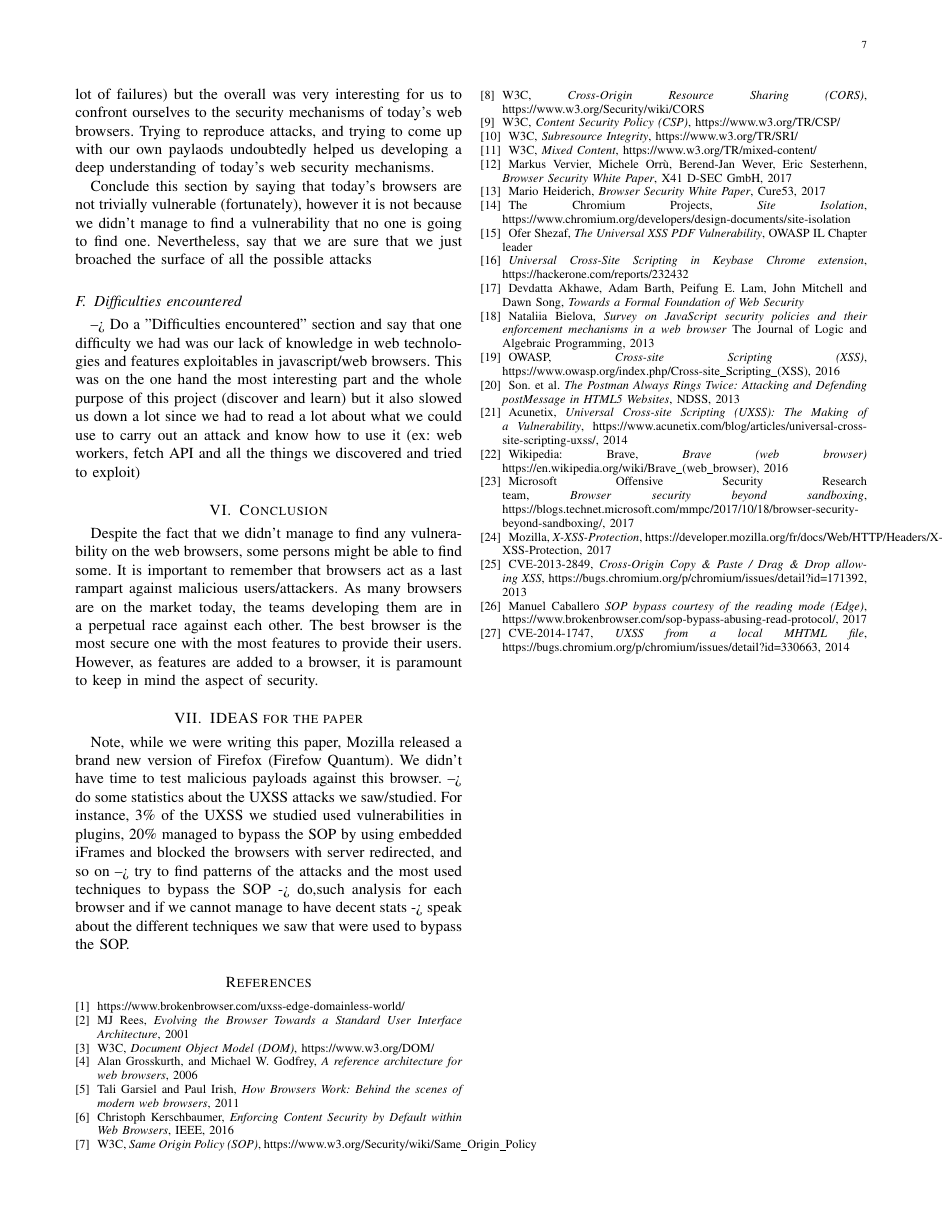
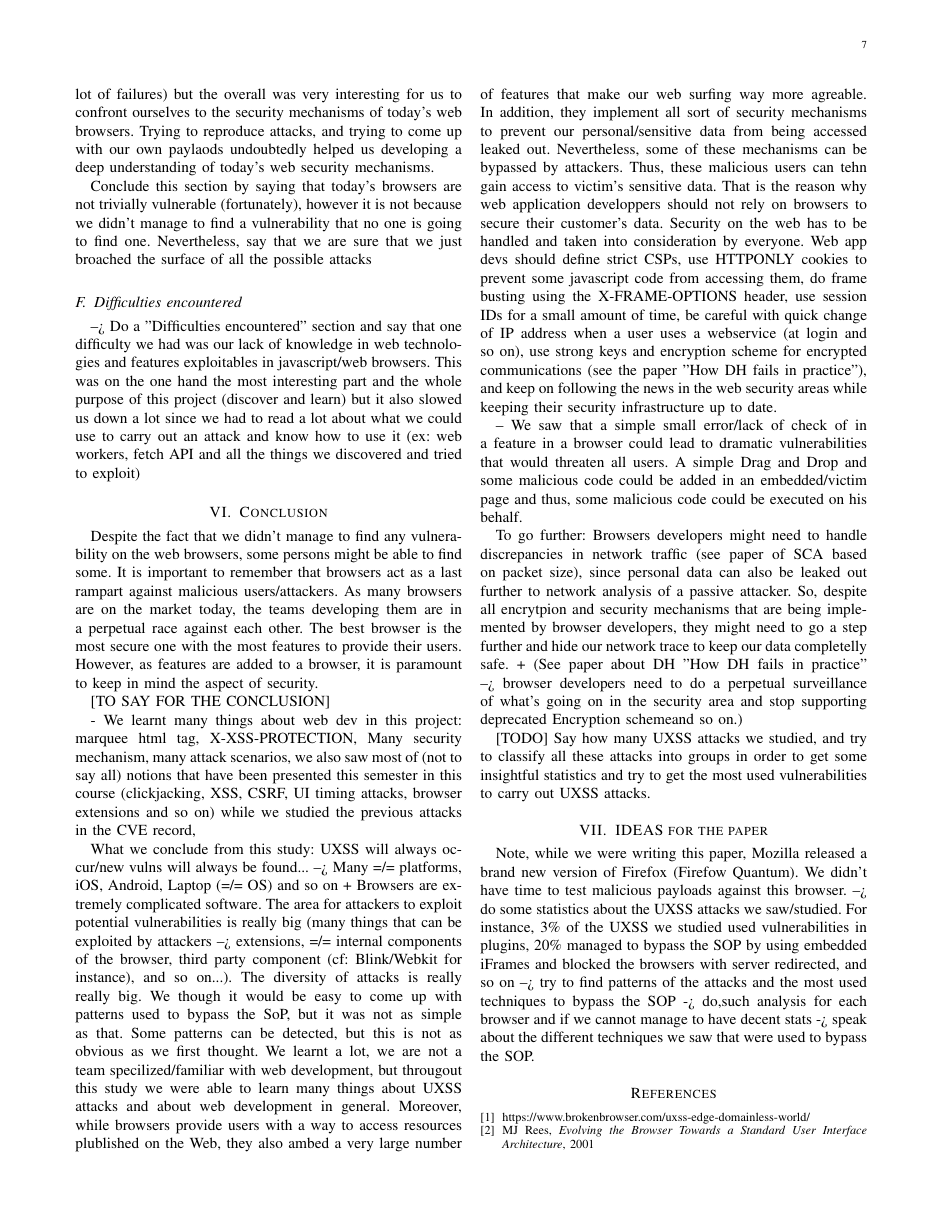
Before and after one commit to AntoineRondelet/uxss-vulnerabilities-research, a LaTeX paper (report/main.tex): page 7 of 7 before the commit and page 7 of 8 after it. Compiled offline with pdfLaTeX.

Commit message:
Added some ideas for the conclusion

```diff
--- a/report/main.tex
+++ b/report/main.tex
@@ -390,6 +390,24 @@ Nevertheless, say that we are sure that we just broached the surface of all the
 \section{Conclusion}
 Despite the fact that we didn't manage to find any vulnerability on the web browsers, some persons might be able to find some. It is important to remember that browsers act as a last rampart against malicious users/attackers. As many browsers are on the market today, the teams developing them are in a perpetual race against each other. The best browser is the most secure one with the most features to provide their users. However, as features are added to a browser, it is paramount to keep in mind the aspect of security.
 
+[TO SAY FOR THE CONCLUSION]
+
+- We learnt many things about web dev in this project: marquee html tag, X-XSS-PROTECTION, Many security mechanism, many attack scenarios, we also saw most of (not to say all) notions that have been presented this semester in this course (clickjacking, XSS, CSRF, UI timing attacks, browser extensions and so on) while we studied the previous attacks in the CVE record,
+
+What we conclude from this study: UXSS will always occur/new vulns will always be found... --> Many =/= platforms, iOS, Android, Laptop (=/= OS) and so on + Browsers are extremely complicated software. The area for attackers to exploit potential vulnerabilities is really big (many things that can be exploited by attackers --> extensions, =/= internal components of the browser, third party component (cf: Blink/Webkit for instance), and so on...). The diversity of attacks is really really big. We though it would be easy to come up with patterns used to bypass the SoP, but it was not as simple as that. Some patterns can be detected, but this is not as obvious as we first thought.
+We learnt a lot, we are not a team specilized/familiar with web development, but througout this study we were able to learn many things about UXSS attacks and about web development in general.
+Moreover, while browsers provide users with a way to access resources plublished on the Web, they also ambed a very large number of features that make our web surfing way more agreable. In addition, they implement all sort of security mechanisms to prevent our personal/sensitive data from being accessed leaked out. Nevertheless, some of these mechanisms can be bypassed by attackers. Thus, these malicious users can tehn gain access to victim's sensitive data. That is the reason why web application developpers should not rely on browsers to secure their customer's data. Security on the web has to be handled and taken into consideration by everyone. Web app devs should define strict CSPs, use HTTPONLY cookies to prevent some javascript code from accessing them, do frame busting using the X-FRAME-OPTIONS header, use session IDs for a small amount of time, be careful with quick change of IP address when a user uses a webservice (at login and so on), use strong keys and encryption scheme for encrypted communications (see the paper "How DH fails in practice"), and keep on following the news in the web security areas while keeping their security infrastructure up to date.
+
+-- We saw that a simple small error/lack of check of in a feature in a browser could lead to dramatic vulnerabilities that would threaten all users. A simple Drag and Drop and some malicious code could be added in an embedded/victim page and thus, some malicious code could be executed on his behalf.
+
+
+To go further: Browsers developers might need to handle discrepancies in network traffic (see paper of SCA based on packet size), since personal data can also be leaked out further to network analysis of a passive attacker. So, despite all encrytpion and security mechanisms that are being implemented by browser developers, they might need to go a step further and hide our network trace to keep our data completelly safe. + (See paper about DH "How DH fails in practice" --> browser developers need to do a perpetual surveillance of what's going on in the security area and stop supporting deprecated Encryption schemeand so on.)
+
+[TODO]
+Say how many UXSS attacks we studied, and try to classify all these attacks into groups in order to get some insightful statistics and try to get the most used vulnerabilities to carry out UXSS attacks.
+
+
+
 \section{IDEAS for the paper}
 Note, while we were writing this paper, Mozilla released a brand new version of Firefox (Firefow Quantum). We didn't have time to test malicious payloads against this browser.
 --> do some statistics about the UXSS attacks we saw/studied. For instance, 3\% of the UXSS we studied used vulnerabilities in plugins, 20\% managed to bypass the SOP by using embedded iFrames and blocked the browsers with server redirected, and so on --> try to find patterns of the attacks and the most used techniques to bypass the SOP -> do,such analysis for each browser and if we cannot manage to have decent stats -> speak about the different techniques we saw that were used to bypass the SOP.
```
